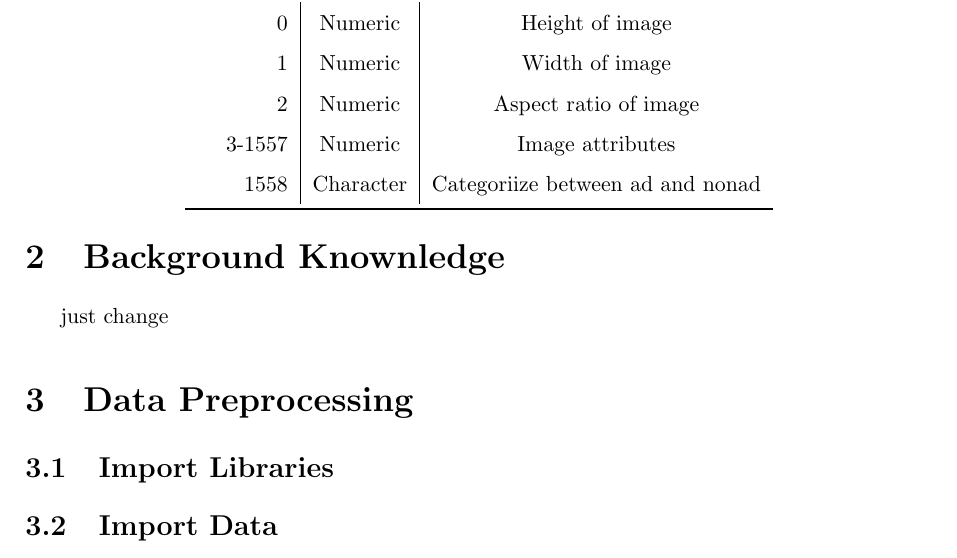
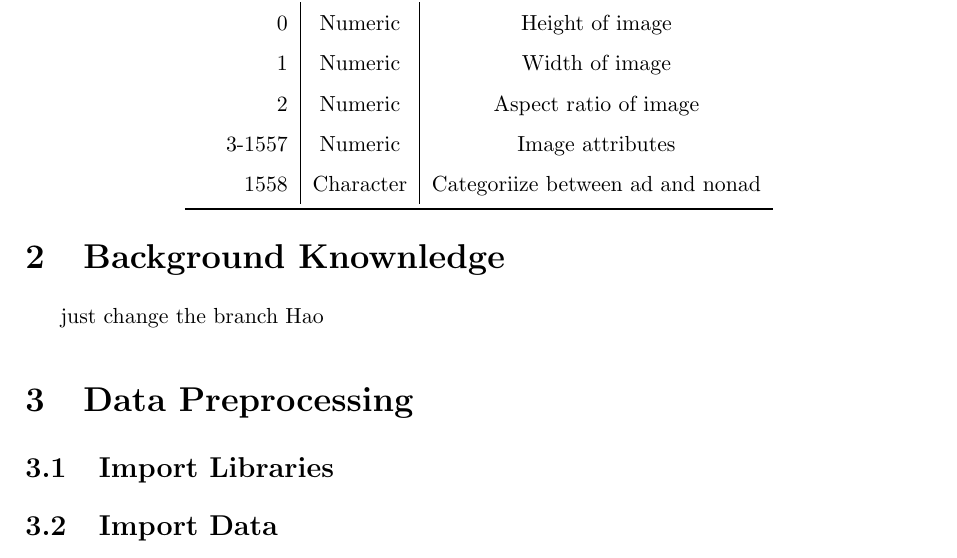
Before and after one commit to Haruprudnc/Stats, a LaTeX document (report.tex, which reads chapters/2_Foundation.tex): part of page 4 of 6, cut so that both start at the same text. Compiled offline with pdfLaTeX.

Commit message:
test braacnh

```diff
--- a/chapters/2_Foundation.tex
+++ b/chapters/2_Foundation.tex
@@ -1,2 +1,2 @@
 \section{Background Knownledge}
-just change
+just change the branch Hao
```
